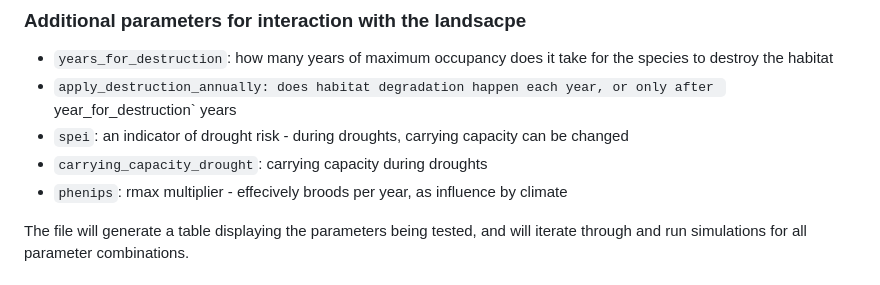
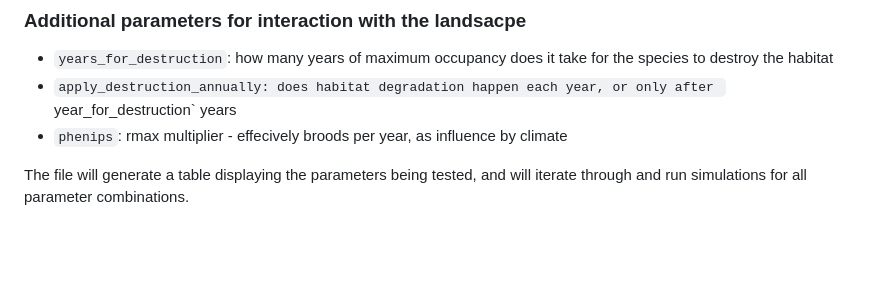
Before and after one commit to FR-LUES/Ips_RangeShiftR, a Markdown page: README.md, the part around the change. GitHub-like rendering; blank space fills up the shorter version.

```diff
--- a/README.md
+++ b/README.md
@@ -44,8 +44,6 @@ This file also allows you to create a list of parameter values to experiment wit
 ### Additional parameters for interaction with the landsacpe
 - `years_for_destruction`: how many years of maximum occupancy does it take for the species to destroy the habitat
 - `apply_destruction_annually: does habitat degradation happen each year, or only after `year_for_destruction` years
-- `spei`: an indicator of drought risk - during droughts, carrying capacity can be changed
-- `carrying_capacity_drought`: carrying capacity during droughts
 - `phenips`: rmax multiplier - effecively broods per year, as influence by climate
 
 The file will generate a table displaying the parameters being tested, and will iterate through and run simulations for all parameter combinations.
```
